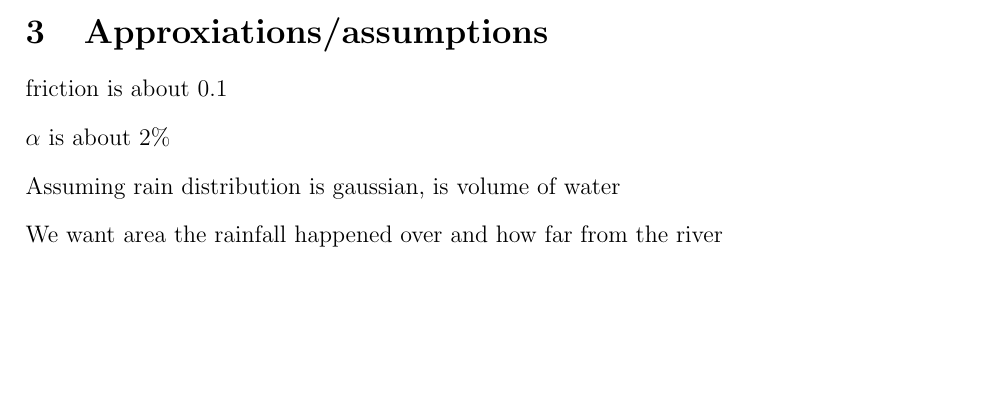
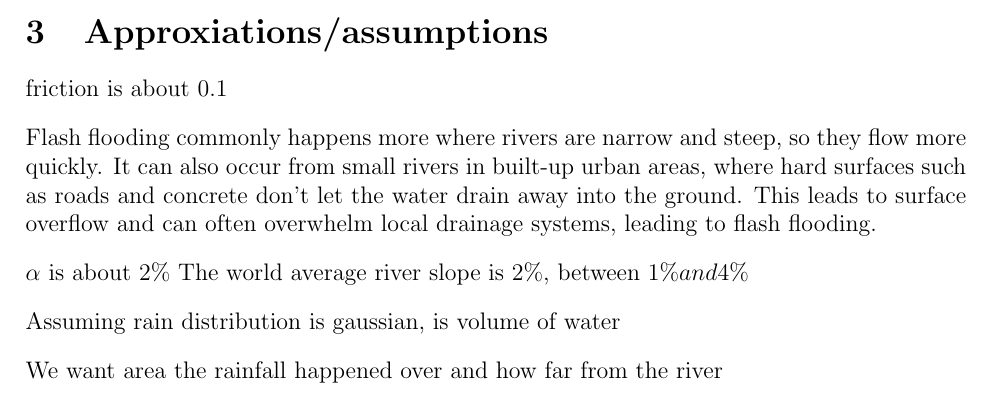
Before and after one commit to linsuong/MATH-6149---Modeling-with-Differential-Equations-Group-Project, a LaTeX document (Flash Floods/main.tex): part of page 2 of 2, cut so that both start at the same text, the shorter picture padded with empty space. Compiled offline with pdfLaTeX.

Commit message:
Updates from Overleaf

```diff
--- a/Flash Floods/main.tex
+++ b/Flash Floods/main.tex
@@ -57,7 +57,10 @@ box canyon, wedge (closer to what a riverbed is), parabola, etc. investigate eff
 \section{Approxiations/assumptions}
 friction is about 0.1
 
+Flash flooding commonly happens more where rivers are narrow and steep, so they flow more quickly. It can also occur from small rivers in built-up urban areas, where hard surfaces such as roads and concrete don't let the water drain away into the ground. This leads to surface overflow and can often overwhelm local drainage systems, leading to flash flooding.
+
 $\alpha$ is about 2$\%$
+The world average river slope is $2\%$, between $1\% and 4\%$
 
 Assuming rain distribution is gaussian, is volume of water
 
```
